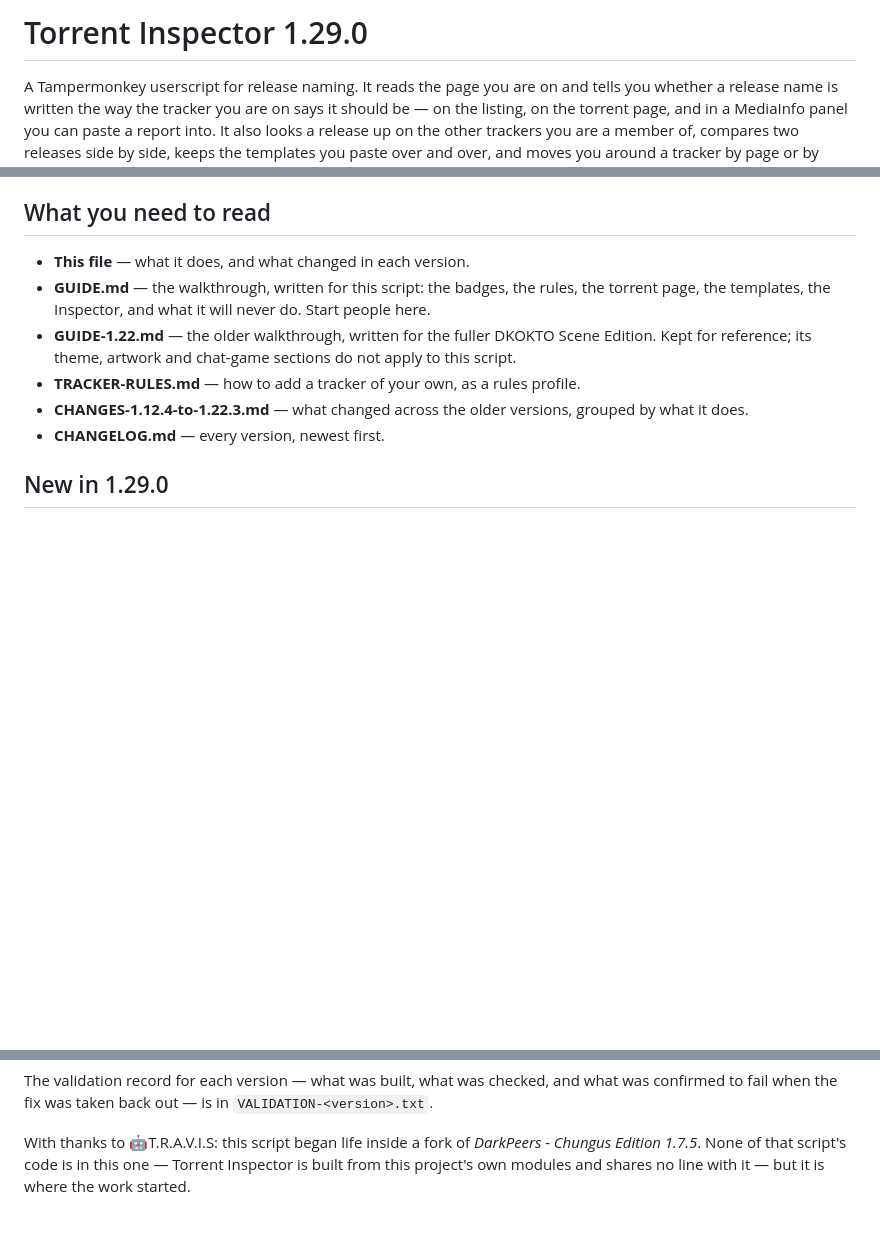
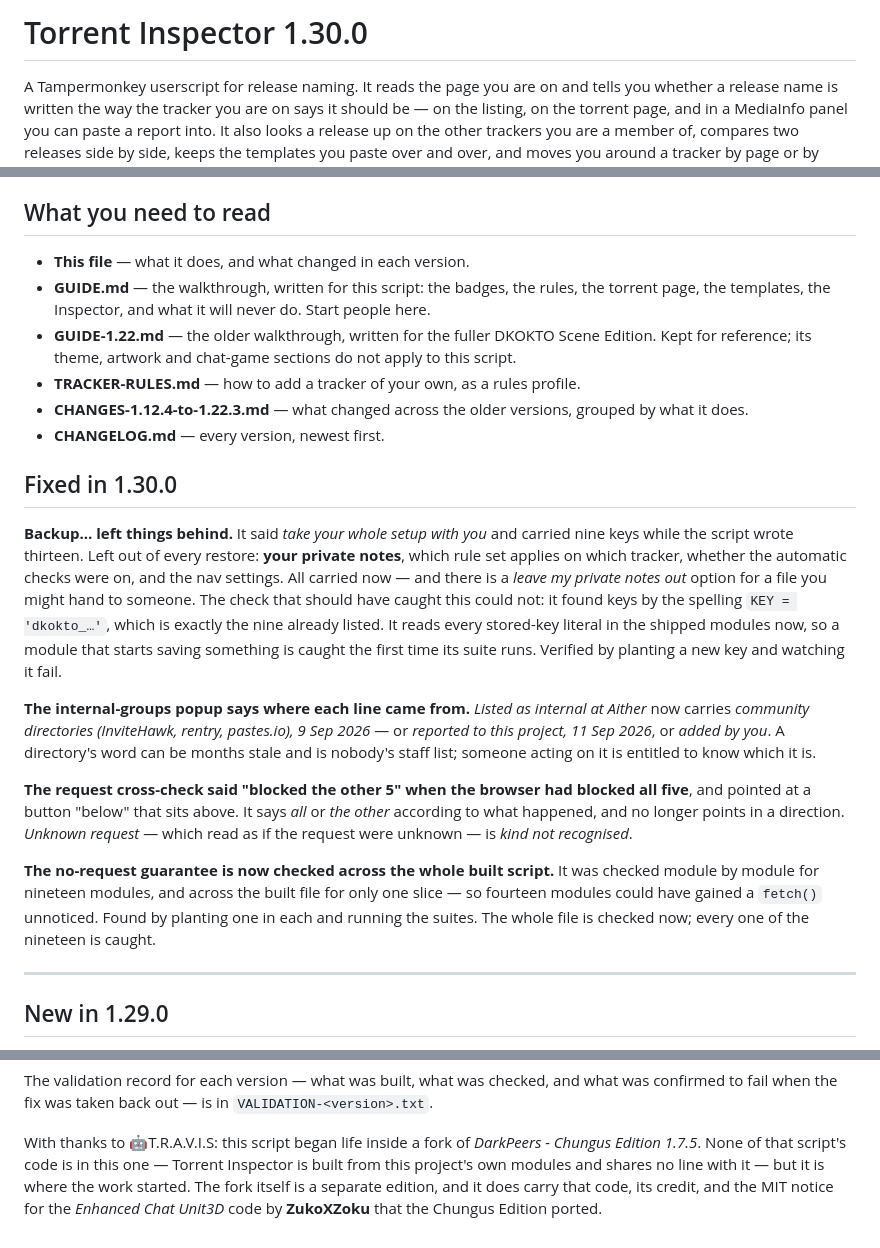
Before and after one commit to khamere/torrent_inspector, a Markdown page: README.md, 3 parts joined by grey strips. Drawn GitHub-style; blank space fills up the shorter version.

Commit message:
Bump version to 1.30.0 and update release notes
Updated version number and added details for the 1.30.0 release, including bug fixes and new features.

```diff
--- a/README.md
+++ b/README.md
@@ -1,4 +1,4 @@
-# Torrent Inspector 1.29.0
+# Torrent Inspector 1.30.0
 
 A Tampermonkey userscript for release naming. It reads the page you are on and tells you
 whether a release name is written the way the tracker you are on says it should be — on the
@@ -93,6 +93,34 @@ JSON somewhere before you update.
 - **CHANGES-1.12.4-to-1.22.3.md** — what changed across the older versions, grouped by what
   it does.
 - **CHANGELOG.md** — every version, newest first.
+
+## Fixed in 1.30.0
+
+**Backup… left things behind.** It said *take your whole setup with you* and carried nine
+keys while the script wrote thirteen. Left out of every restore: **your private notes**, which
+rule set applies on which tracker, whether the automatic checks were on, and the nav settings.
+All carried now — and there is a *leave my private notes out* option for a file you might
+hand to someone. The check that should have caught this could not: it found keys by the
+spelling `KEY = 'dkokto_…'`, which is exactly the nine already listed. It reads every stored-key
+literal in the shipped modules now, so a module that starts saving something is caught the
+first time its suite runs. Verified by planting a new key and watching it fail.
+
+**The internal-groups popup says where each line came from.** *Listed as internal at Aither*
+now carries *community directories (InviteHawk, rentry, pastes.io), 9 Sep 2026* — or
+*reported to this project, 11 Sep 2026*, or *added by you*. A directory's word can be months
+stale and is nobody's staff list; someone acting on it is entitled to know which it is.
+
+**The request cross-check said "blocked the other 5" when the browser had blocked all five**,
+and pointed at a button "below" that sits above. It says *all* or *the other* according to what
+happened, and no longer points in a direction. *Unknown request* — which read as if the
+request were unknown — is *kind not recognised*.
+
+**The no-request guarantee is now checked across the whole built script.** It was checked
+module by module for nineteen modules, and across the built file for only one slice — so
+fourteen modules could have gained a `fetch()` unnoticed. Found by planting one in each and
+running the suites. The whole file is checked now; every one of the nineteen is caught.
+
+---
 
 ## New in 1.29.0
 
@@ -982,4 +1010,6 @@ confirmed to fail when the fix was taken back out — is in `VALIDATION-<version
 
 With thanks to 🤖T.R.A.V.I.S: this script began life inside a fork of *DarkPeers - Chungus
 Edition 1.7.5*. None of that script's code is in this one — Torrent Inspector is built from
-this project's own modules and shares no line with it — but it is where the work started.
+this project's own modules and shares no line with it — but it is where the work started. The
+fork itself is a separate edition, and it does carry that code, its credit, and the MIT notice
+for the *Enhanced Chat Unit3D* code by **ZukoXZoku** that the Chungus Edition ported.
```
